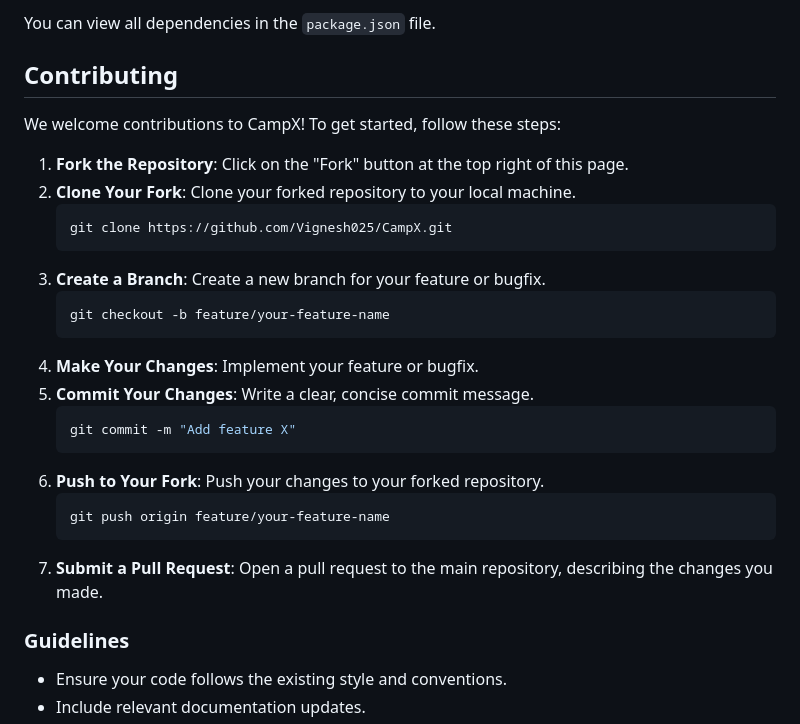
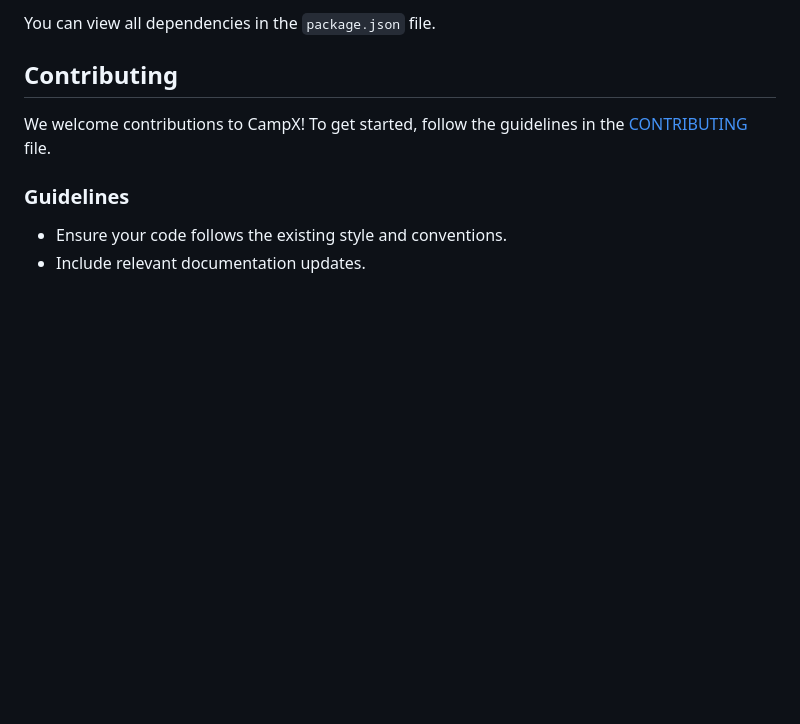
Before and after one commit to VigneshDevHub/CampX, a Markdown page: README.md, the part around the change. Rendered like a GitHub page; blank space fills up the shorter version.

````diff
--- a/README.md
+++ b/README.md
@@ -85,27 +85,7 @@ Key dependencies used in the project include:
 You can view all dependencies in the `package.json` file.
 
 ## Contributing
-We welcome contributions to CampX! To get started, follow these steps:
-
-1. **Fork the Repository**: Click on the "Fork" button at the top right of this page.
-2. **Clone Your Fork**: Clone your forked repository to your local machine.
-    ```bash
-    git clone https://github.com/Vignesh025/CampX.git
-    ```
-3. **Create a Branch**: Create a new branch for your feature or bugfix.
-    ```bash
-    git checkout -b feature/your-feature-name
-    ```
-4. **Make Your Changes**: Implement your feature or bugfix.
-5. **Commit Your Changes**: Write a clear, concise commit message.
-    ```bash
-    git commit -m "Add feature X"
-    ```
-6. **Push to Your Fork**: Push your changes to your forked repository.
-    ```bash
-    git push origin feature/your-feature-name
-    ```
-7. **Submit a Pull Request**: Open a pull request to the main repository, describing the changes you made.
+We welcome contributions to CampX! To get started, follow the guidelines in the [CONTRIBUTING](CONTRIBUTING) file.
 
 ### Guidelines
 - Ensure your code follows the existing style and conventions.
````
